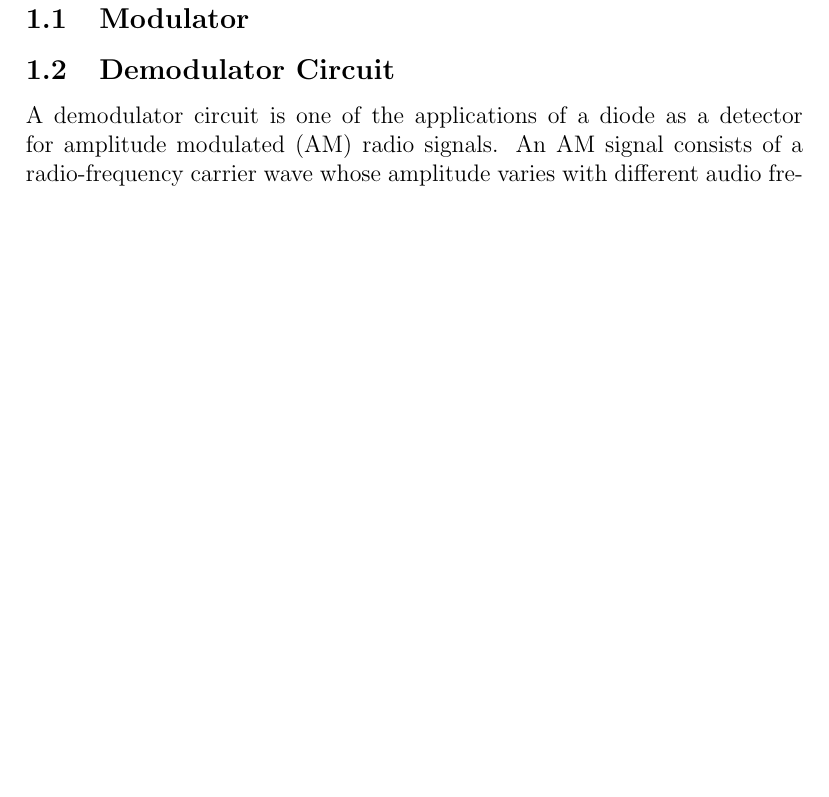
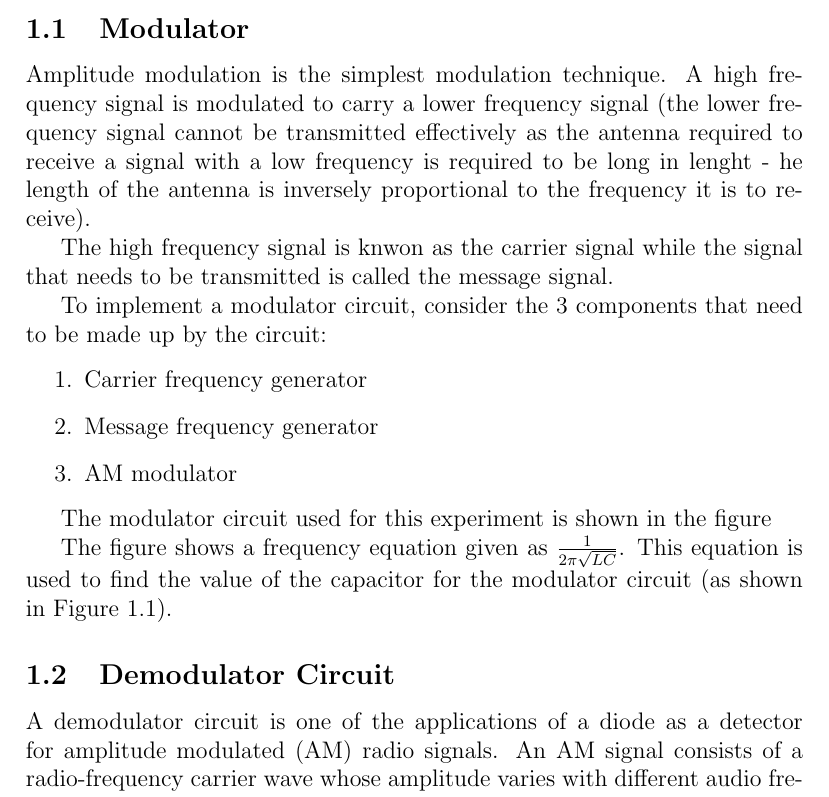
Before and after one commit to rdbruyn/BHS-reports, a LaTeX document (EEP Group Prac 2/group_practical_2_report.tex): part of page 3 of 5 before the commit and part of page 3 of 6 after it, cut so that both start at the same text, the shorter picture padded with empty space. Compiled offline with pdfLaTeX.

Commit message:
Theoretical background for the modulator circuit added

```diff
--- a/EEP Group Prac 2/group_practical_2_report.tex
+++ b/EEP Group Prac 2/group_practical_2_report.tex
@@ -45,3 +45,15 @@
 \section{Theoretical Background}
 
 	\subsection{Modulator}
+		Amplitude modulation is the simplest modulation technique. A high frequency signal is modulated to carry a lower frequency signal (the lower frequency signal cannot be transmitted effectively as the antenna required to receive a signal with a low frequency is required to be long in lenght - he length of the antenna is inversely proportional to the frequency it is to receive).
+
+		The high frequency signal is knwon as the carrier signal while the signal that needs to be transmitted is called the message signal.
+
+		To implement a modulator circuit, consider the 3 components that need to be made up by the circuit:
+		\begin{enumerate}
+			\item Carrier frequency generator
+			\item Message frequency generator
+			\item AM modulator
+		\end{enumerate}
+
+		The modulator circuit used for this experiment is shown in the figure
@@ -48,3 +64,6 @@
+		\end{figure}
+
+		The figure shows a frequency equation given as $\frac{1}{2\pi\sqrt{LC}}$. This equation is used to find the value of the capacitor for the modulator circuit (as shown in Figure \ref{fig:modulator_circuit}).
 	\subsection{Demodulator Circuit}
 		A demodulator circuit is one of the applications of a diode as a detector for amplitude modulated (AM) radio signals. An AM signal consists of a radio-frequency carrier wave whose amplitude varies with different audio frequencies.
 
```
Also changed, not shown: EEP Group Prac 2/images/modulator_circuit.png (added), EEP Group Prac 2/images/modulator_demodulator_circuit.png (added), EEP Group Prac 2/group_practical_2_report.tex (7 more changed lines).
